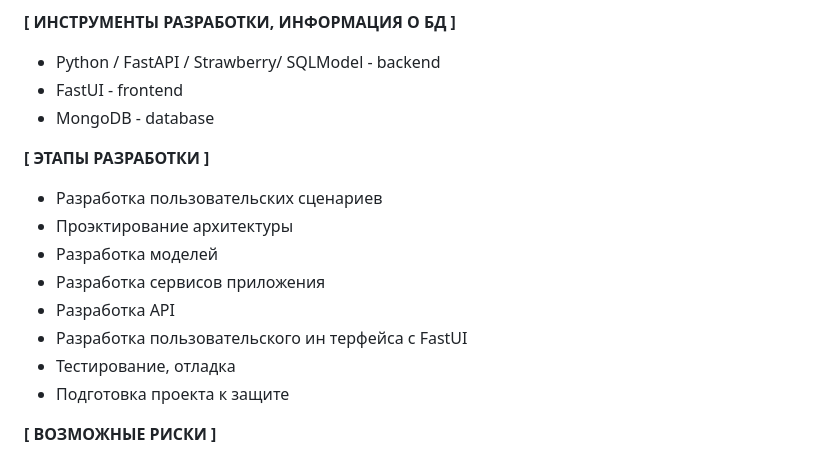
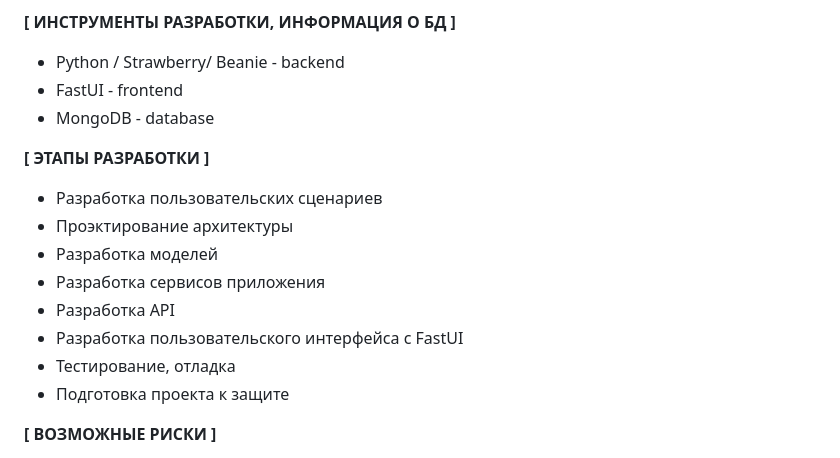
Before and after one commit to ShIIIrochka/2PPass, a Markdown page: ktravnikova_application.md, the part around one of its changes. GitHub-like rendering.

Commit message:
update application

```diff
--- a/ktravnikova_application.md
+++ b/ktravnikova_application.md
@@ -65,7 +65,7 @@
 
 
 **[ ИНСТРУМЕНТЫ РАЗРАБОТКИ, ИНФОРМАЦИЯ О БД ]**
-* Python / FastAPI / Strawberry/ SQLModel - backend
+* Python / Strawberry/ Beanie - backend
 * FastUI - frontend
 * MongoDB - database
 
@@ -76,7 +76,7 @@
 * Разработка моделей
 * Разработка сервисов приложения
 * Разработка API
-* Разработка пользовательского ин   терфейса с FastUI
+* Разработка пользовательского интерфейса с FastUI
 * Тестирование, отладка
 * Подготовка проекта к защите
 
```
Also changed, not shown: other parts of ktravnikova_application.md (+1 -1 lines).
